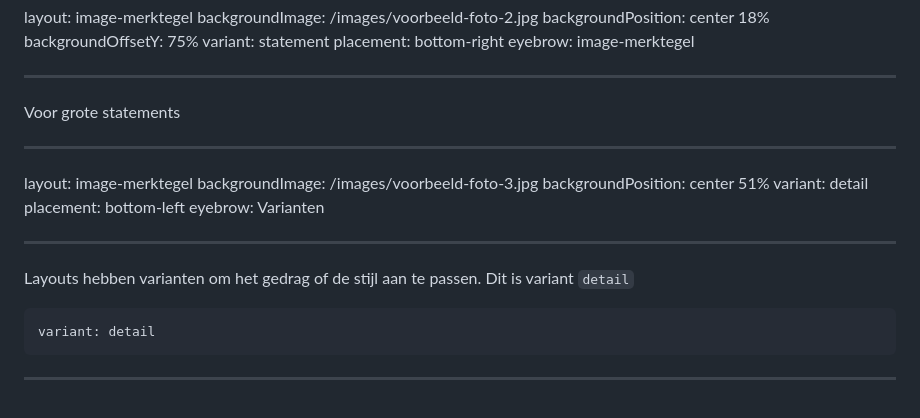
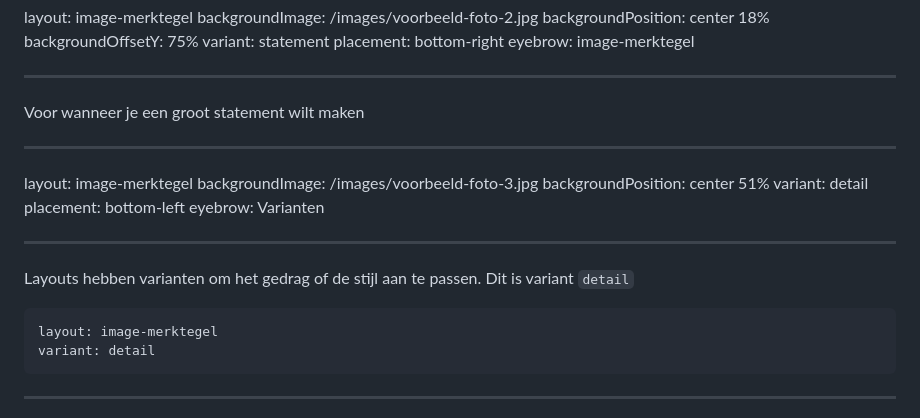
Before and after one commit to vriesdemichael/presentaties, a Markdown page: presentations/template/slides.md, the part around the change. Drawn GitHub-style.

Commit message:
content(template): update slides 9+10 merktegel text and code block
- Slide 9: statement text -> 'Voor wanneer je een groot statement wilt maken' (two lines)
- Slide 10: code block now includes layout: image-merktegel so context is clear

Co-authored-by: Copilot <223556219+Copilot@users.noreply.github.com>

````diff
--- a/presentations/template/slides.md
+++ b/presentations/template/slides.md
@@ -249,7 +249,7 @@ eyebrow: image-merktegel
 
 ---
 
-Voor grote statements
+Voor wanneer je een groot statement wilt maken
 
 ---
 layout: image-merktegel
@@ -264,6 +264,7 @@ eyebrow: Varianten
 Layouts hebben varianten om het gedrag of de stijl aan te passen. Dit is variant `detail`
 
 ```yaml
+layout: image-merktegel
 variant: detail
 ```
 
````
